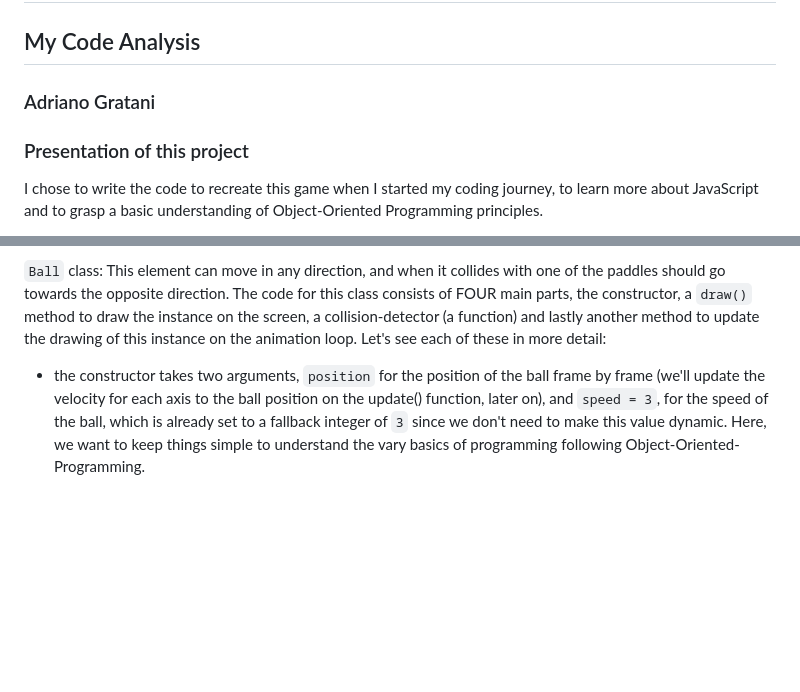
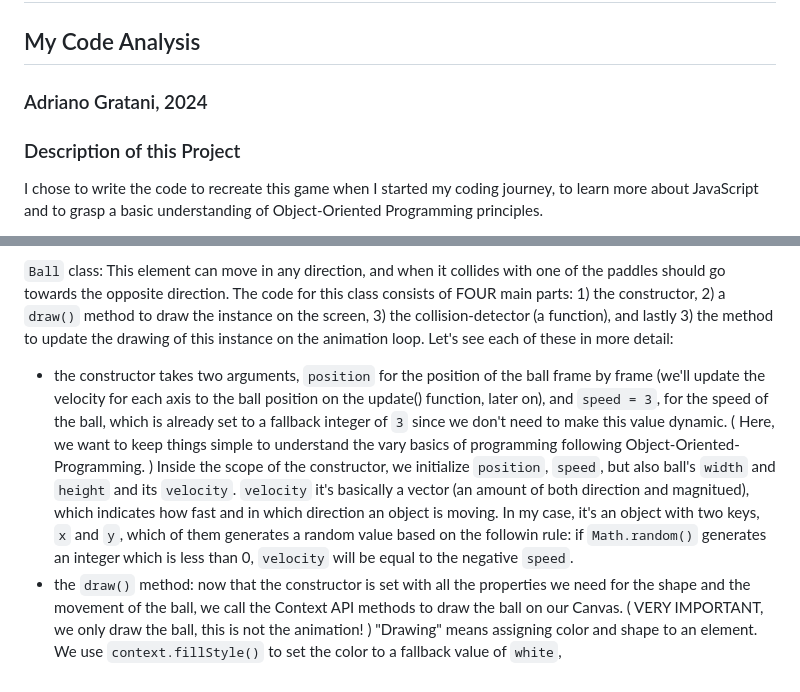
Before and after one commit to AdrianoGratani/Pong-game, a Markdown page: README.md, 2 parts joined by grey strips. Drawn GitHub-style; blank space fills up the shorter version.

```diff
--- a/README.md
+++ b/README.md
@@ -1,8 +1,8 @@
 # Pacman #
 ## My Code Analysis ##
-### Adriano Gratani ###
+### Adriano Gratani, 2024 ###
 
-### Presentation of this project ###
+### Description of this Project ###
 
 I chose to write the code to recreate this game when I started my coding journey, to learn more about JavaScript and to grasp a basic understanding of Object-Oriented Programming principles.
 
@@ -34,6 +34,10 @@ only two methods are needed: `draw()` and `update()`.
 
 `Ball` class:
 This element can move in any direction, and when it collides with one of the paddles should go towards the opposite direction.
-The code for this class consists of FOUR main parts, the constructor, a `draw()` method to draw the instance on the screen, a collision-detector (a function) and lastly another method to update the drawing of this instance on the animation loop. Let's see each of these in more detail:
+The code for this class consists of FOUR main parts: 1) the constructor, 2) a `draw()` method to draw the instance on the screen, 3) the collision-detector (a function), and lastly 3) the method to update the drawing of this instance on the animation loop.
+Let's see each of these in more detail:
 
-- the constructor takes two arguments, `position` for the position of the ball frame by frame (we'll update the velocity for each axis to the ball position on the update() function, later on), and `speed = 3`, for the speed of the ball, which is already set to a fallback integer of `3` since we don't need to make this value dynamic. Here, we want to keep things simple to understand the vary basics of programming following Object-Oriented-Programming.
+  - the constructor takes two arguments, `position` for the position of the ball frame by frame (we'll update the velocity for each axis to the ball position on the update() function, later on), and `speed = 3`, for the speed of the ball, which is already set to a fallback integer of `3` since we don't need to make this value dynamic. ( Here, we want to keep things simple to understand the vary basics of programming following Object-Oriented-Programming. )
+  Inside the scope of the constructor, we initialize `position`, `speed`, but also ball's `width` and `height` and its `velocity`. `velocity` it's basically a vector (an amount of both direction and magnitued), which indicates how fast and in which direction an object is moving. In my case, it's an object with two keys, `x` and `y`, which of them generates a random value based on the followin rule: if `Math.random()` generates an integer which is less than 0, `velocity` will be equal to the negative `speed`.
+  - the `draw()` method: now that the constructor is set with all the properties we need for the shape and the movement of the ball, we call the Context API methods to draw the ball on our Canvas. ( VERY IMPORTANT, we only draw the ball, this is not the animation! )
+    "Drawing" means assigning color and shape to an element. We use `context.fillStyle()` to set the color to a fallback value of `white`,
```
